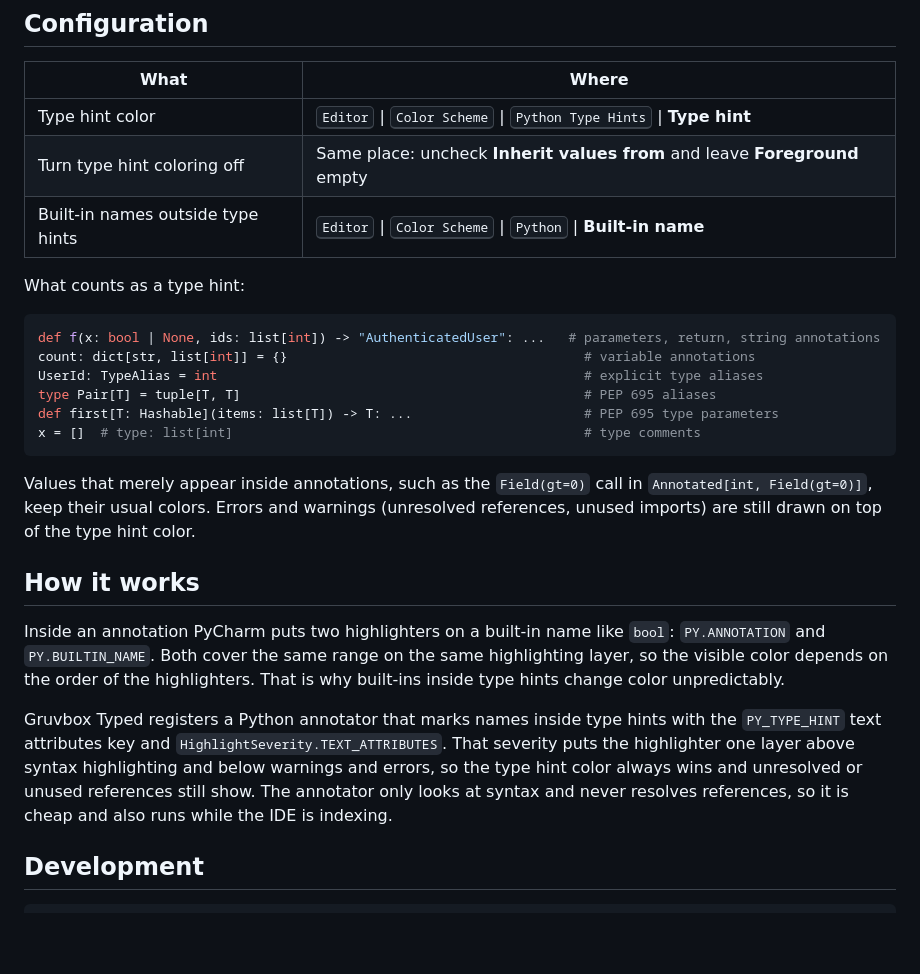
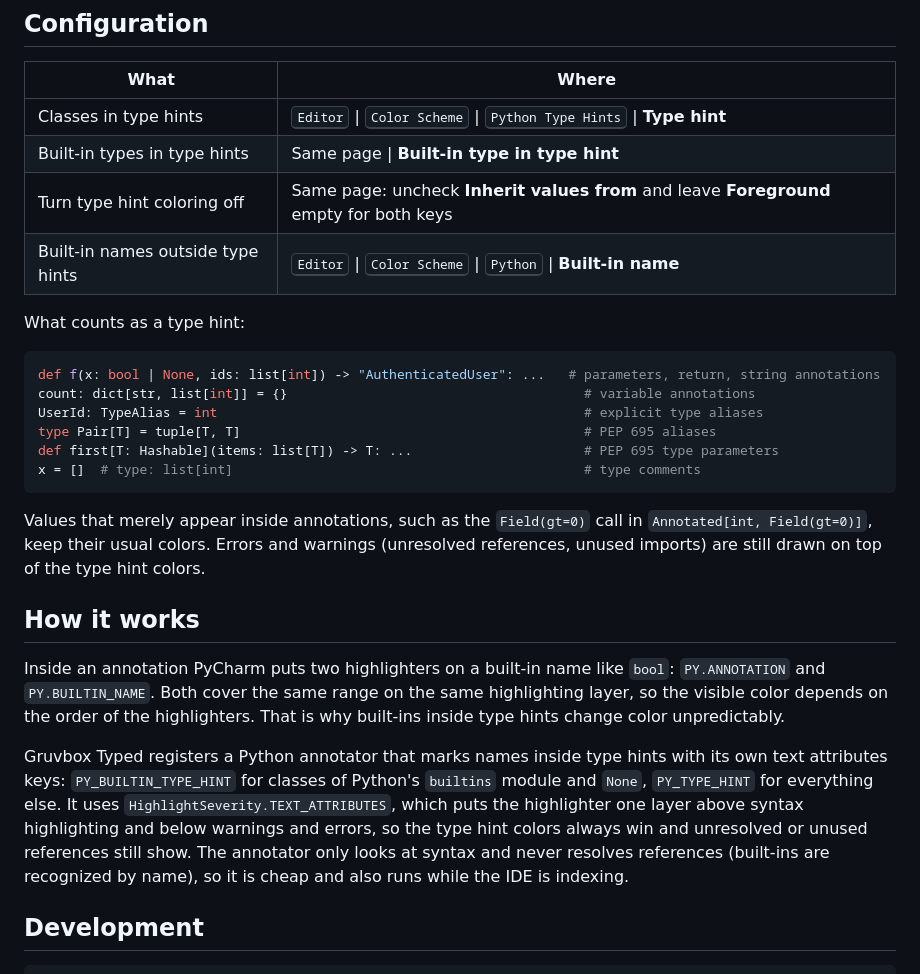
Before and after one commit to Valerii-Synenko/gruvbox-typed-jetbrains, a Markdown page: README.md, the part around one of its changes. Drawn GitHub-style; blank space fills up the shorter version.

````diff
--- a/README.md
+++ b/README.md
@@ -64,8 +65,9 @@ with any other UI theme via <kbd>Settings</kbd> | <kbd>Editor</kbd> | <kbd>Color
 
 | What                                    | Where                                                                                    |
 |-----------------------------------------|------------------------------------------------------------------------------------------|
-| Type hint color                         | <kbd>Editor</kbd> \| <kbd>Color Scheme</kbd> \| <kbd>Python Type Hints</kbd> \| **Type hint** |
-| Turn type hint coloring off             | Same place: uncheck **Inherit values from** and leave **Foreground** empty                |
+| Classes in type hints                   | <kbd>Editor</kbd> \| <kbd>Color Scheme</kbd> \| <kbd>Python Type Hints</kbd> \| **Type hint** |
+| Built-in types in type hints            | Same page \| **Built-in type in type hint**                                               |
+| Turn type hint coloring off             | Same page: uncheck **Inherit values from** and leave **Foreground** empty for both keys  |
 | Built-in names outside type hints       | <kbd>Editor</kbd> \| <kbd>Color Scheme</kbd> \| <kbd>Python</kbd> \| **Built-in name**    |
 
 What counts as a type hint:
@@ -80,7 +82,7 @@ x = []  # type: list[int]                                             # type com
 ```
 
 Values that merely appear inside annotations, such as the `Field(gt=0)` call in `Annotated[int, Field(gt=0)]`, keep their usual colors.
-Errors and warnings (unresolved references, unused imports) are still drawn on top of the type hint color.
+Errors and warnings (unresolved references, unused imports) are still drawn on top of the type hint colors.
 
 ## How it works
 
@@ -88,11 +90,12 @@ Inside an annotation PyCharm puts two highlighters on a built-in name like `bool
 `PY.BUILTIN_NAME`. Both cover the same range on the same highlighting layer, so the visible color depends on
 the order of the highlighters. That is why built-ins inside type hints change color unpredictably.
 
-Gruvbox Typed registers a Python annotator that marks names inside type hints with the `PY_TYPE_HINT`
-text attributes key and `HighlightSeverity.TEXT_ATTRIBUTES`. That severity puts the highlighter one layer above
-syntax highlighting and below warnings and errors, so the type hint color always wins and unresolved or unused
-references still show. The annotator only looks at syntax and never resolves references, so it is cheap and
-also runs while the IDE is indexing.
+Gruvbox Typed registers a Python annotator that marks names inside type hints with its own text attributes keys:
+`PY_BUILTIN_TYPE_HINT` for classes of Python's `builtins` module and `None`, `PY_TYPE_HINT` for everything else.
+It uses `HighlightSeverity.TEXT_ATTRIBUTES`, which puts the highlighter one layer above syntax highlighting and
+below warnings and errors, so the type hint colors always win and unresolved or unused references still show.
+The annotator only looks at syntax and never resolves references (built-ins are recognized by name),
+so it is cheap and also runs while the IDE is indexing.
 
 ## Development
 
````
Also changed, not shown: other parts of README.md (+10 -9 lines), CHANGELOG.md (+1 -1 lines), .github/readme/python-after.png, .github/readme/python-before.png, 10 other files.
